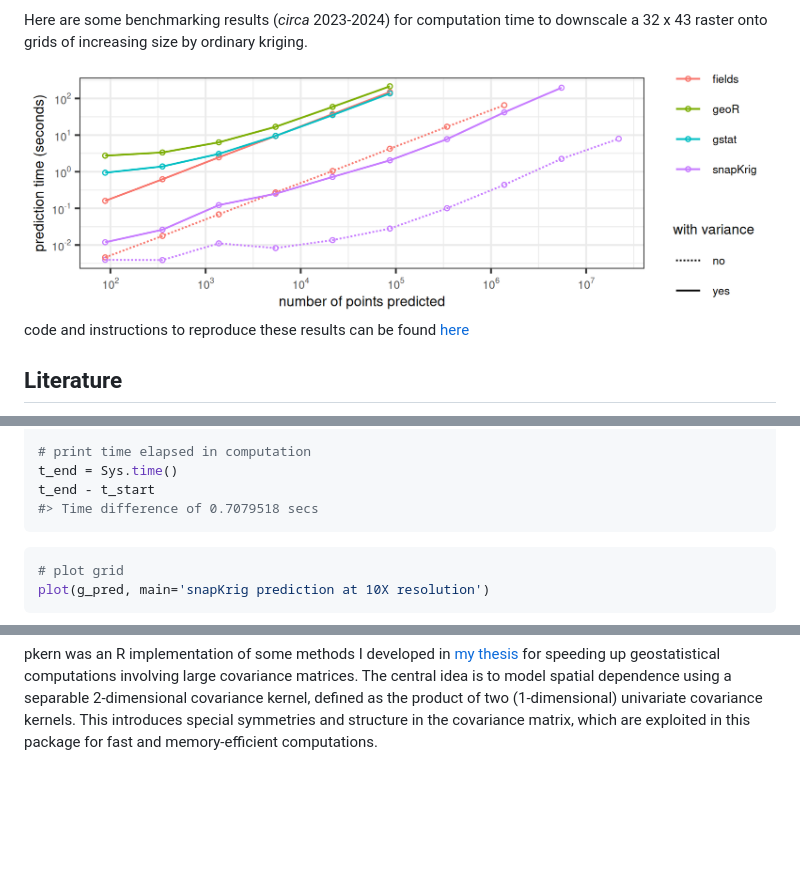
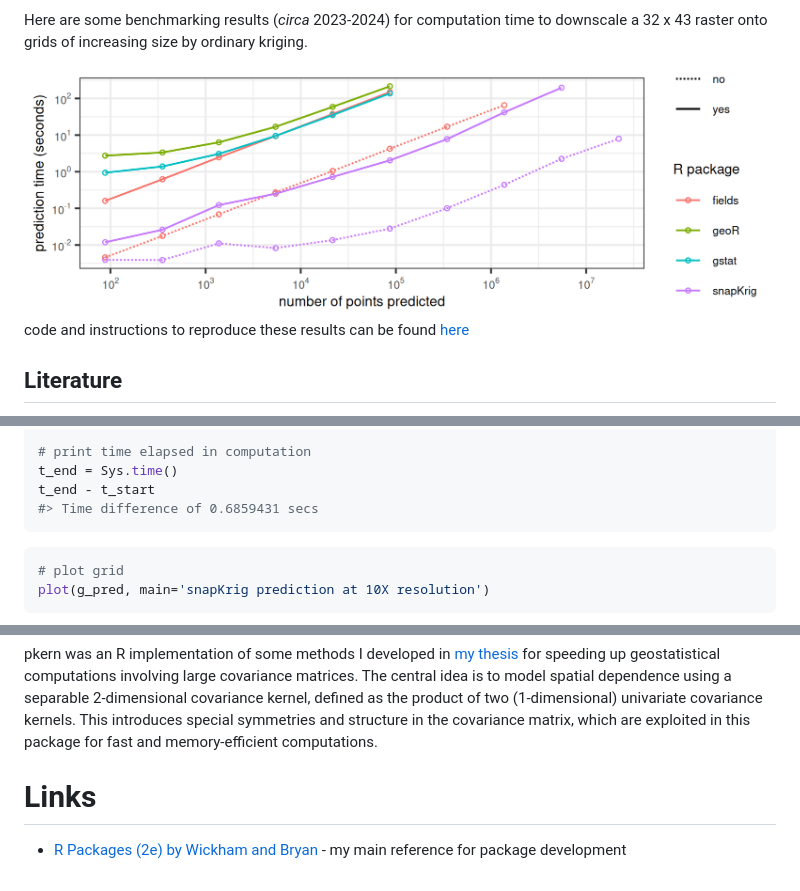
Before and after one commit to cran/snapKrig, a Markdown page: README.md, 3 parts joined by grey strips. Rendered like a GitHub page; pictures changed too: man/figures/README-preview-1.png; blank space fills up the shorter version.

````diff
--- a/README.md
+++ b/README.md
@@ -127,7 +127,7 @@ g_pred = sk_cmean(g_down, pars, X=0)
 # print time elapsed in computation
 t_end = Sys.time()
 t_end - t_start
-#> Time difference of 0.7079518 secs
+#> Time difference of 0.6859431 secs
 ```
 
 ``` r
@@ -193,3 +193,9 @@ central idea is to model spatial dependence using a separable
 (1-dimensional) univariate covariance kernels. This introduces special
 symmetries and structure in the covariance matrix, which are exploited
 in this package for fast and memory-efficient computations.
+
+# Links
+
+- [R Packages (2e) by Wickham and
+  Bryan](https://r-pkgs.org/release.html) - my main reference for
+  package development
````
Also changed, not shown: NEWS.md (+14 -0 lines), 8 other files.
